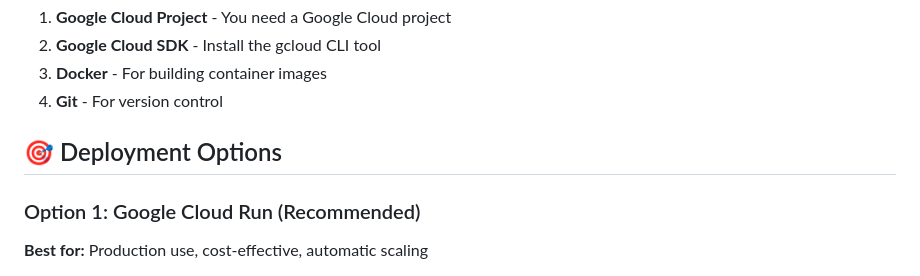
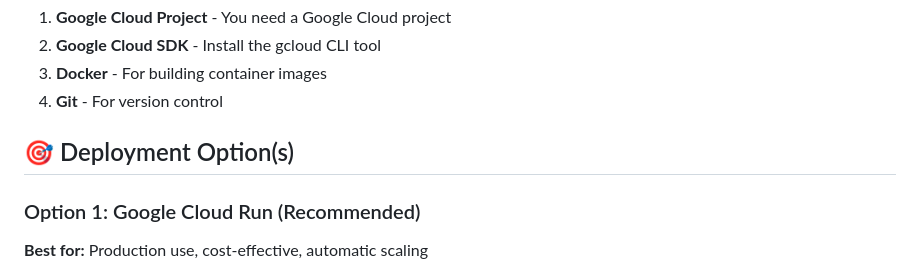
Before and after one commit to cruxburn/nord-stern-car-numbers, a Markdown page: DEPLOYMENT.md, the part around the change. GitHub-like rendering.

Commit message:
Test branch protection: Update DEPLOYMENT.md heading
- Changed 'Deployment Options' to 'Deployment Option(s)'
- Testing branch protection rules

```diff
--- a/DEPLOYMENT.md
+++ b/DEPLOYMENT.md
@@ -9,7 +9,7 @@ This guide will help you deploy the Nord Stern Car Numbers application in your G
 3. **Docker** - For building container images
 4. **Git** - For version control
 
-## 🎯 Deployment Options
+## 🎯 Deployment Option(s)
 
 ### Option 1: Google Cloud Run (Recommended)
 
```
